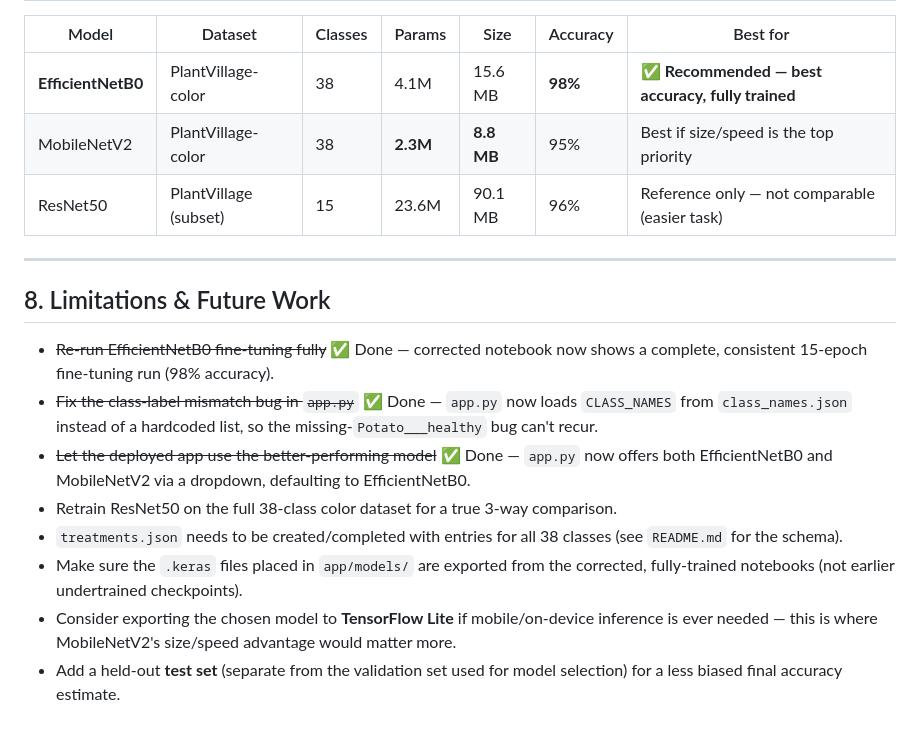
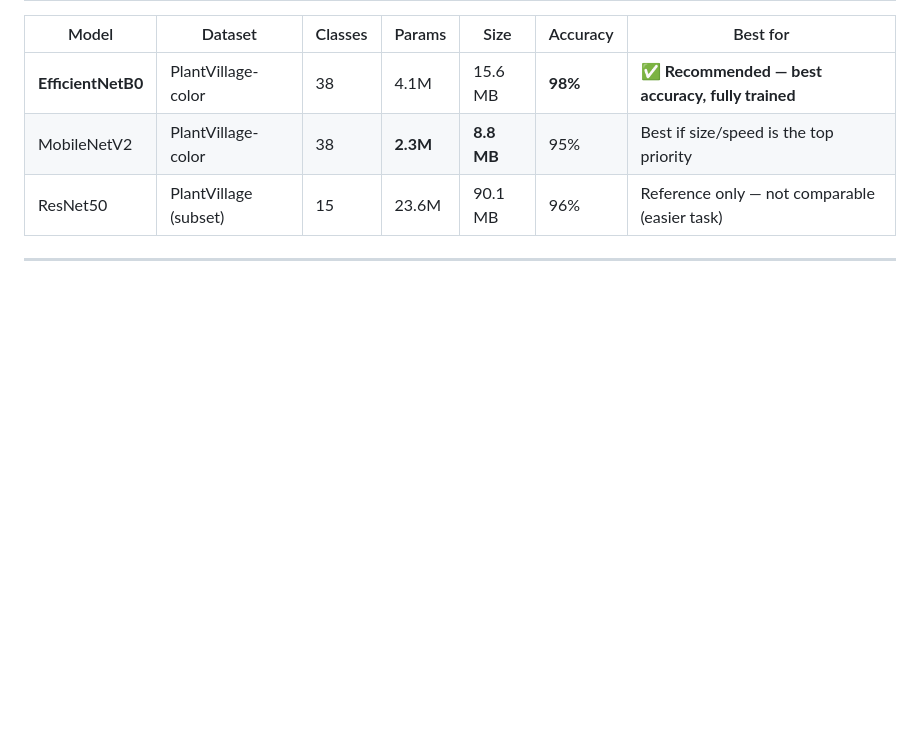
Before and after one commit to Imran-Ghafoor594/plant_disease_detection, a Markdown page: reports/REPORT.md, the part around the change. Drawn GitHub-style; blank space fills up the shorter version.

Commit message:
Initial commit

```diff
--- a/reports/REPORT.md
+++ b/reports/REPORT.md
@@ -141,14 +141,3 @@ If a true 3-way comparison is needed, **ResNet50 should be retrained on the same
 | ResNet50 | PlantVillage (subset) | 15 | 23.6M | 90.1 MB | 96% | Reference only — not comparable (easier task) |
 
 ---
-
-## 8. Limitations & Future Work
-
-- ~~Re-run EfficientNetB0 fine-tuning fully~~ ✅ Done — corrected notebook now shows a complete, consistent 15-epoch fine-tuning run (98% accuracy).
-- ~~Fix the class-label mismatch bug in `app.py`~~ ✅ Done — `app.py` now loads `CLASS_NAMES` from `class_names.json` instead of a hardcoded list, so the missing-`Potato___healthy` bug can't recur.
-- ~~Let the deployed app use the better-performing model~~ ✅ Done — `app.py` now offers both EfficientNetB0 and MobileNetV2 via a dropdown, defaulting to EfficientNetB0.
-- Retrain ResNet50 on the full 38-class color dataset for a true 3-way comparison.
-- `treatments.json` needs to be created/completed with entries for all 38 classes (see `README.md` for the schema).
-- Make sure the `.keras` files placed in `app/models/` are exported from the corrected, fully-trained notebooks (not earlier undertrained checkpoints).
-- Consider exporting the chosen model to **TensorFlow Lite** if mobile/on-device inference is ever needed — this is where MobileNetV2's size/speed advantage would matter more.
-- Add a held-out **test set** (separate from the validation set used for model selection) for a less biased final accuracy estimate.
```
